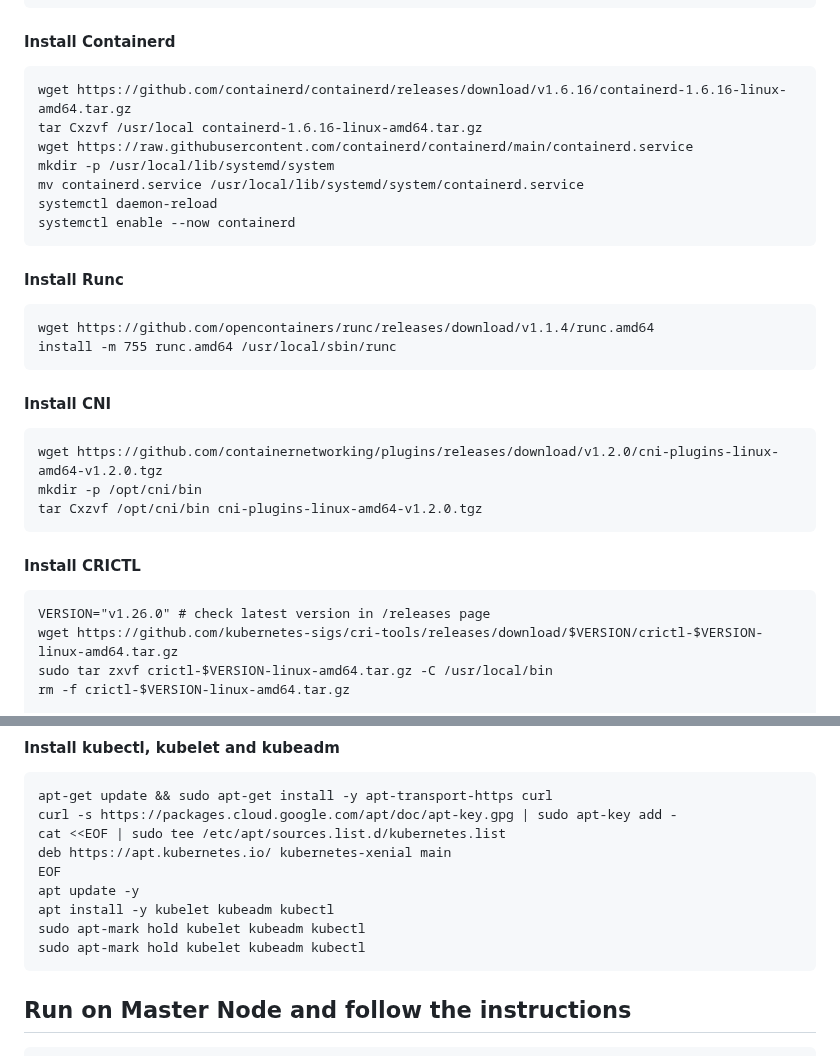
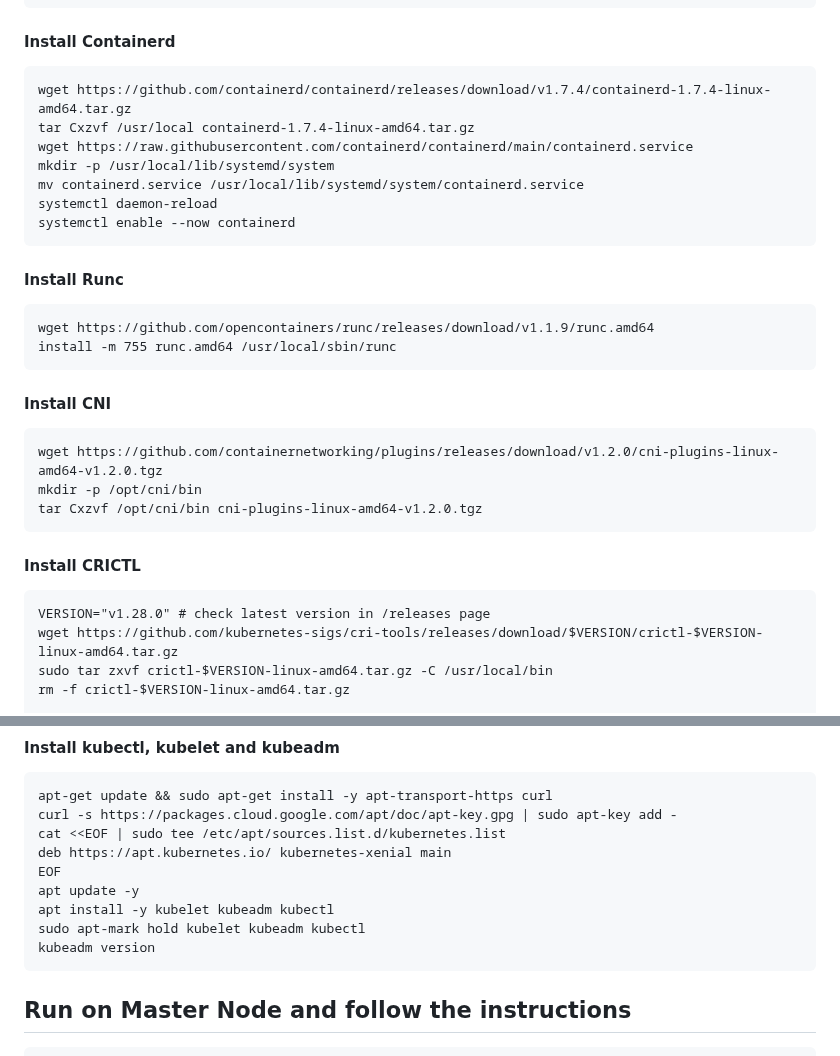
Before and after one commit to kunchalavikram1427/YouTube_Series, a Markdown page: Kubernetes/ClusterSetup/Kubernetes_v1.28_on_aws_with_containerd.md, 2 parts joined by grey strips. Rendered like a GitHub page.

Commit message:
Added k8s v1.28 cluster setup files

````diff
--- a/Kubernetes/ClusterSetup/Kubernetes_v1.28_on_aws_with_containerd.md
+++ b/Kubernetes/ClusterSetup/Kubernetes_v1.28_on_aws_with_containerd.md
@@ -33,8 +33,8 @@ sed -i '/ swap / s/^\(.*\)$/#\1/g' /etc/fstab
 ```
 #### Install Containerd
 ```
-wget https://github.com/containerd/containerd/releases/download/v1.6.16/containerd-1.6.16-linux-amd64.tar.gz
-tar Cxzvf /usr/local containerd-1.6.16-linux-amd64.tar.gz
+wget https://github.com/containerd/containerd/releases/download/v1.7.4/containerd-1.7.4-linux-amd64.tar.gz
+tar Cxzvf /usr/local containerd-1.7.4-linux-amd64.tar.gz
 wget https://raw.githubusercontent.com/containerd/containerd/main/containerd.service
 mkdir -p /usr/local/lib/systemd/system
 mv containerd.service /usr/local/lib/systemd/system/containerd.service
@@ -44,7 +44,7 @@ systemctl enable --now containerd
 
 #### Install Runc
 ```
-wget https://github.com/opencontainers/runc/releases/download/v1.1.4/runc.amd64
+wget https://github.com/opencontainers/runc/releases/download/v1.1.9/runc.amd64
 install -m 755 runc.amd64 /usr/local/sbin/runc
 ```
 
@@ -57,7 +57,7 @@ tar Cxzvf /opt/cni/bin cni-plugins-linux-amd64-v1.2.0.tgz
 
 #### Install CRICTL
 ```
-VERSION="v1.26.0" # check latest version in /releases page
+VERSION="v1.28.0" # check latest version in /releases page
 wget https://github.com/kubernetes-sigs/cri-tools/releases/download/$VERSION/crictl-$VERSION-linux-amd64.tar.gz
 sudo tar zxvf crictl-$VERSION-linux-amd64.tar.gz -C /usr/local/bin
 rm -f crictl-$VERSION-linux-amd64.tar.gz
@@ -100,7 +100,7 @@ EOF
 apt update -y
 apt install -y kubelet kubeadm kubectl
 sudo apt-mark hold kubelet kubeadm kubectl
-sudo apt-mark hold kubelet kubeadm kubectl
+kubeadm version
 ```
 
 ## Run on Master Node and follow the instructions
````
Also changed, not shown: Tools/helm.md (added), Tools/kubectl.md (added).
